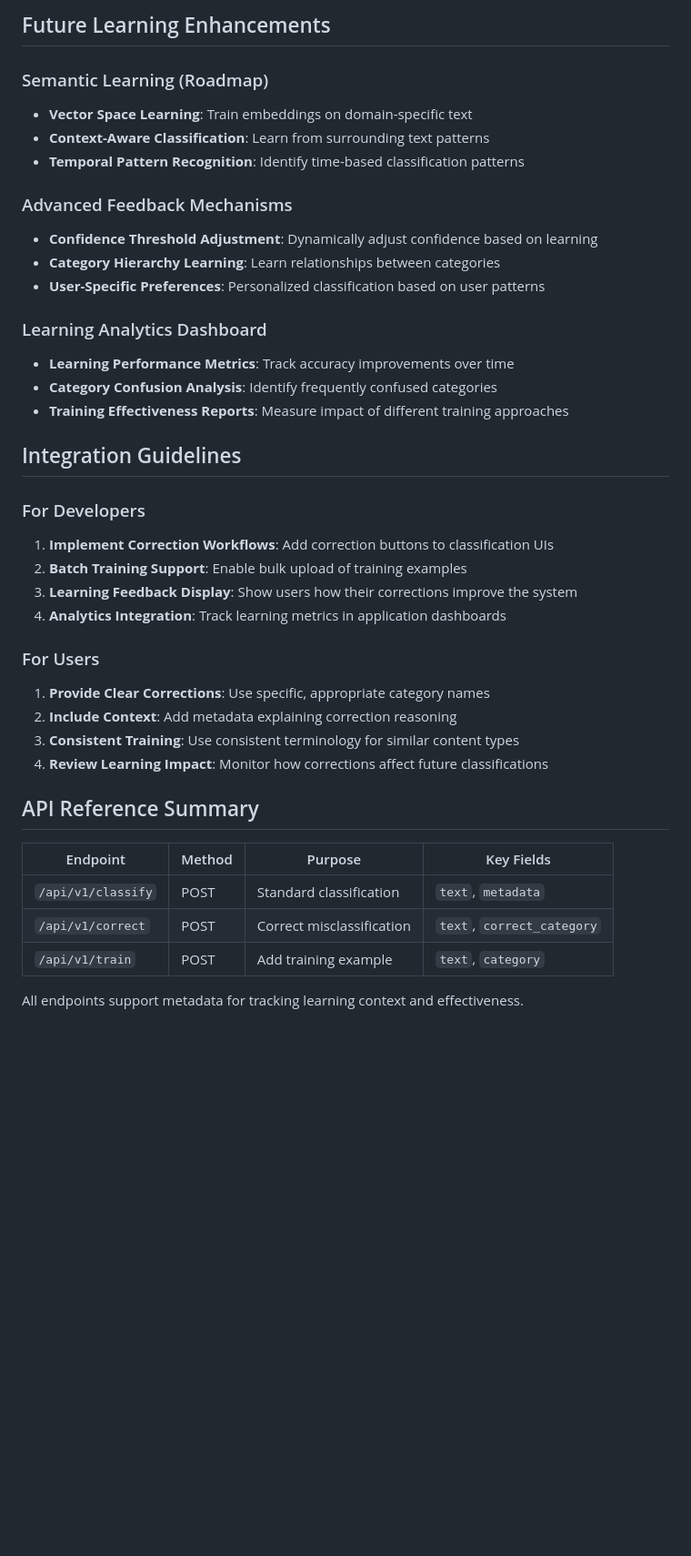
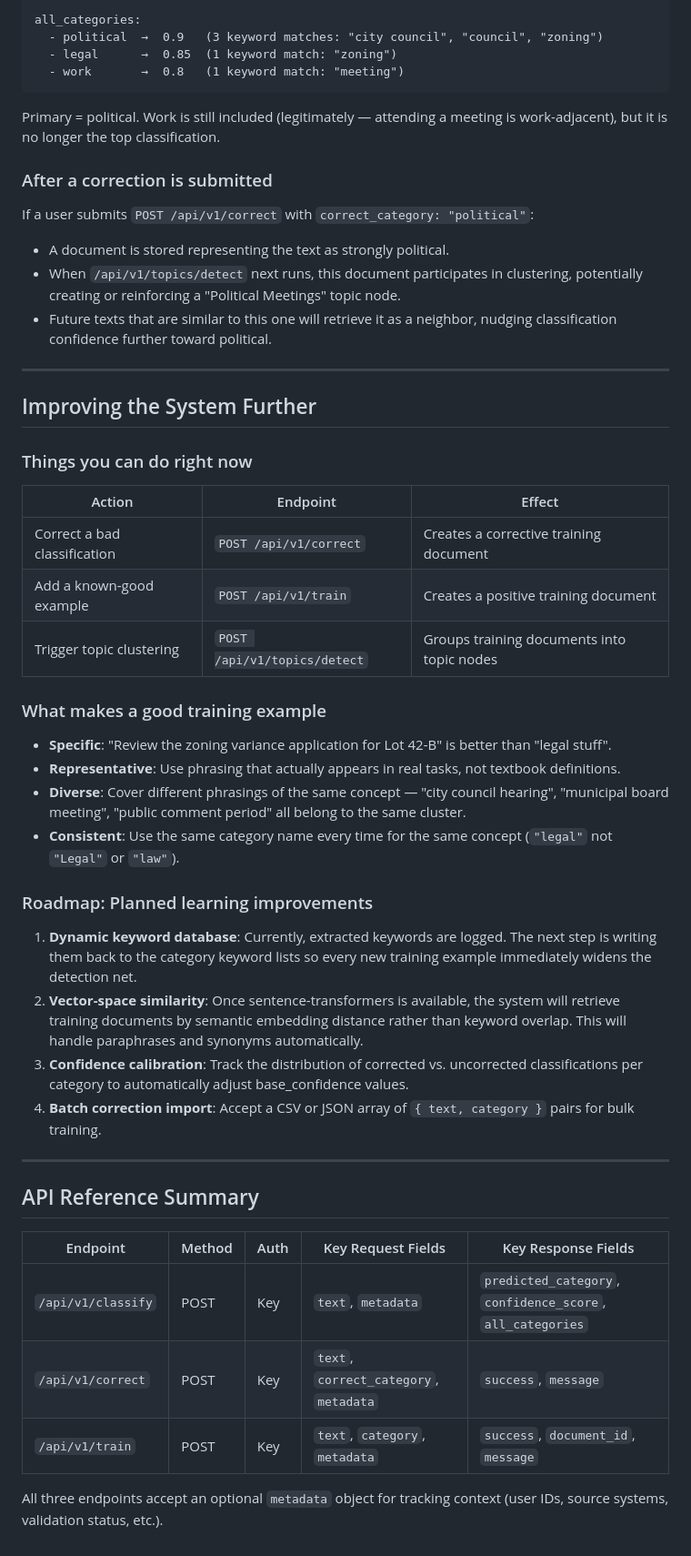
Before and after one commit to EndeavorEverlasting/NodeWeaver, a Markdown page: LEARNING_MECHANISMS.md, the part around one of its changes. Shown at 91% size. GitHub-like rendering; blank space fills up the shorter version.

````diff
--- a/LEARNING_MECHANISMS.md
+++ b/LEARNING_MECHANISMS.md
@@ -194,43 +168,53 @@ Learning data integrates with existing NodeWeaver architecture:
 
-## Future Learning Enhancements
+all_categories:
+  - political  →  0.9   (3 keyword matches: "city council", "council", "zoning")
+  - legal      →  0.85  (1 keyword match: "zoning")
+  - work       →  0.8   (1 keyword match: "meeting")
+```
 
-### Semantic Learning (Roadmap)
-- **Vector Space Learning**: Train embeddings on domain-specific text
-- **Context-Aware Classification**: Learn from surrounding text patterns
-- **Temporal Pattern Recognition**: Identify time-based classification patterns
+Primary = political. Work is still included (legitimately — attending a meeting is work-adjacent), but it is no longer the top classification.
 
-### Advanced Feedback Mechanisms
-- **Confidence Threshold Adjustment**: Dynamically adjust confidence based on learning
-- **Category Hierarchy Learning**: Learn relationships between categories
-- **User-Specific Preferences**: Personalized classification based on user patterns
+### After a correction is submitted
 
-### Learning Analytics Dashboard
-- **Learning Performance Metrics**: Track accuracy improvements over time
-- **Category Confusion Analysis**: Identify frequently confused categories
-- **Training Effectiveness Reports**: Measure impact of different training approaches
+If a user submits `POST /api/v1/correct` with `correct_category: "political"`:
+- A document is stored representing the text as strongly political.
+- When `/api/v1/topics/detect` next runs, this document participates in clustering, potentially creating or reinforcing a "Political Meetings" topic node.
+- Future texts that are similar to this one will retrieve it as a neighbor, nudging classification confidence further toward political.
 
-## Integration Guidelines
+---
 
-### For Developers
+## Improving the System Further
 
-1. **Implement Correction Workflows**: Add correction buttons to classification UIs
-2. **Batch Training Support**: Enable bulk upload of training examples
-3. **Learning Feedback Display**: Show users how their corrections improve the system
-4. **Analytics Integration**: Track learning metrics in application dashboards
+### Things you can do right now
 
-### For Users
+| Action | Endpoint | Effect |
+|---|---|---|
+| Correct a bad classification | `POST /api/v1/correct` | Creates a corrective training document |
+| Add a known-good example | `POST /api/v1/train` | Creates a positive training document |
+| Trigger topic clustering | `POST /api/v1/topics/detect` | Groups training documents into topic nodes |
 
-1. **Provide Clear Corrections**: Use specific, appropriate category names
-2. **Include Context**: Add metadata explaining correction reasoning
-3. **Consistent Training**: Use consistent terminology for similar content types
-4. **Review Learning Impact**: Monitor how corrections affect future classifications
+### What makes a good training example
+
+- **Specific**: "Review the zoning variance application for Lot 42-B" is better than "legal stuff".
+- **Representative**: Use phrasing that actually appears in real tasks, not textbook definitions.
+- **Diverse**: Cover different phrasings of the same concept — "city council hearing", "municipal board meeting", "public comment period" all belong to the same cluster.
+- **Consistent**: Use the same category name every time for the same concept (`"legal"` not `"Legal"` or `"law"`).
+
+### Roadmap: Planned learning improvements
+
+1. **Dynamic keyword database**: Currently, extracted keywords are logged. The next step is writing them back to the category keyword lists so every new training example immediately widens the detection net.
+2. **Vector-space similarity**: Once sentence-transformers is available, the system will retrieve training documents by semantic embedding distance rather than keyword overlap. This will handle paraphrases and synonyms automatically.
+3. **Confidence calibration**: Track the distribution of corrected vs. uncorrected classifications per category to automatically adjust base_confidence values.
+4. **Batch correction import**: Accept a CSV or JSON array of `{ text, category }` pairs for bulk training.
+
+---
 
 ## API Reference Summary
 
-| Endpoint | Method | Purpose | Key Fields |
-|----------|--------|---------|------------|
-| `/api/v1/classify` | POST | Standard classification | `text`, `metadata` |
-| `/api/v1/correct` | POST | Correct misclassification | `text`, `correct_category` |
-| `/api/v1/train` | POST | Add training example | `text`, `category` |
+| Endpoint | Method | Auth | Key Request Fields | Key Response Fields |
+|---|---|---|---|---|
+| `/api/v1/classify` | POST | Key | `text`, `metadata` | `predicted_category`, `confidence_score`, `all_categories` |
+| `/api/v1/correct` | POST | Key | `text`, `correct_category`, `metadata` | `success`, `message` |
+| `/api/v1/train` | POST | Key | `text`, `category`, `metadata` | `success`, `document_id`, `message` |
 
-All endpoints support metadata for tracking learning context and effectiveness.
+All three endpoints accept an optional `metadata` object for tracking context (user IDs, source systems, validation status, etc.).
````
Also changed, not shown: other parts of LEARNING_MECHANISMS.md (+103 -129 lines), VERSION.md (+86 -135 lines), replit.md (+117 -109 lines).
